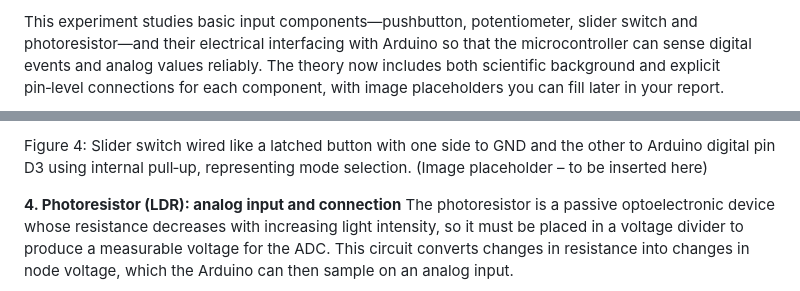
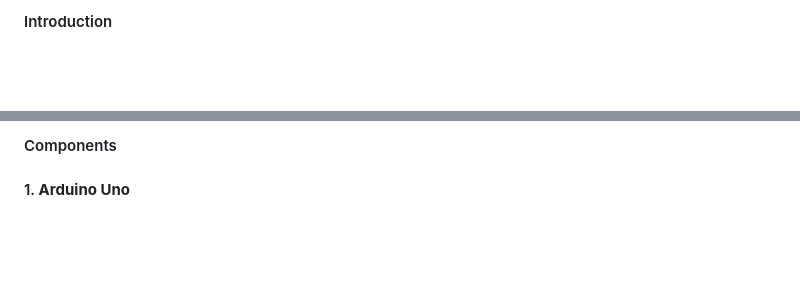
Before and after one commit to virtual-labs/exp-basics-input-components-dei, a Markdown page: experiment/theory.md, 2 parts joined by grey strips. GitHub-like rendering; blank space fills up the shorter version.

```diff
--- a/experiment/theory.md
+++ b/experiment/theory.md
@@ -1,2 +1,2 @@
-This experiment studies basic input components—pushbutton, potentiometer, slider switch and photoresistor—and their electrical interfacing with Arduino so that the microcontroller can sense digital events and analog values reliably. The theory now includes both scientific background and explicit pin‑level connections for each component, with image placeholders you can fill later in your report.
+#### Introduction
 
@@ -20,7 +15,5 @@ In this experiment, a common and clear wiring approach is to treat each slider p
 
-Figure 4: Slider switch wired like a latched button with one side to GND and the other to Arduino digital pin D3 using internal pull‑up, representing mode selection.
-(Image placeholder – to be inserted here)
+#### Components
 
-**4. Photoresistor (LDR): analog input and connection**
-The photoresistor is a passive optoelectronic device whose resistance decreases with increasing light intensity, so it must be placed in a voltage divider to produce a measurable voltage for the ADC. This circuit converts changes in resistance into changes in node voltage, which the Arduino can then sample on an analog input.
+#### 1. **Arduino Uno**
 
```
Also changed, not shown: other parts of experiment/theory.md (+87 -17 lines).
